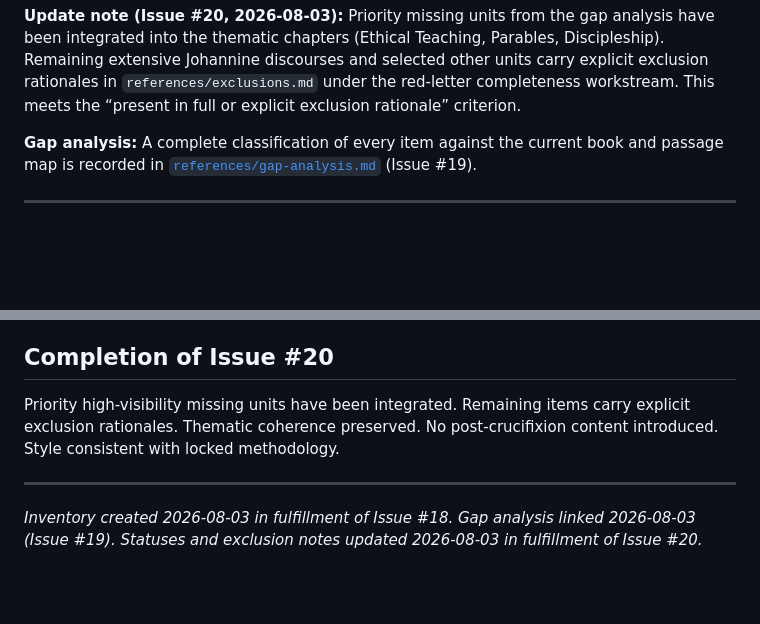
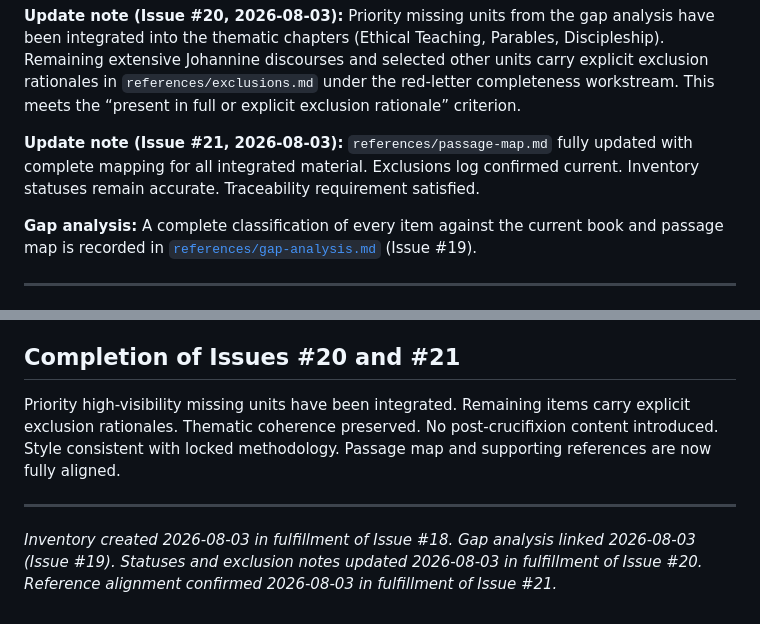
Before and after one commit to zfifteen/gospel-of-jesus, a Markdown page: references/red-letter-inventory.md, 2 parts joined by grey strips. Drawn GitHub-style; blank space fills up the shorter version.

Commit message:
Refresh inventory status note for completed #21 alignment
Confirm that passage-map and exclusions are now fully consistent with book content after red-letter integrations.

```diff
--- a/references/red-letter-inventory.md
+++ b/references/red-letter-inventory.md
@@ -15,6 +15,8 @@ This document inventories every major distinct saying / speech unit attributed t
 - `excluded (logged)` — deliberately omitted with explicit rationale in `references/exclusions.md` (satisfies completeness requirement)
 
 **Update note (Issue #20, 2026-08-03):** Priority missing units from the gap analysis have been integrated into the thematic chapters (Ethical Teaching, Parables, Discipleship). Remaining extensive Johannine discourses and selected other units carry explicit exclusion rationales in `references/exclusions.md` under the red-letter completeness workstream. This meets the “present in full or explicit exclusion rationale” criterion.
+
+**Update note (Issue #21, 2026-08-03):** `references/passage-map.md` fully updated with complete mapping for all integrated material. Exclusions log confirmed current. Inventory statuses remain accurate. Traceability requirement satisfied.
 
 **Gap analysis:** A complete classification of every item against the current book and passage map is recorded in [`references/gap-analysis.md`](gap-analysis.md) (Issue #19).
 
@@ -234,10 +236,10 @@ This document inventories every major distinct saying / speech unit attributed t
 - Status judgments are based on cross-reference against `references/passage-map.md` and the content of `book/01-*.md` through `book/08-*.md`.
 - Edge cases (e.g., passion predictions, Transfiguration voice, certain “I am” statements) are included because they are narrated as occurring while Jesus is alive and speaking; many are now under explicit exclusion log for coherence.
 
-## Completion of Issue #20
+## Completion of Issues #20 and #21
 
-Priority high-visibility missing units have been integrated. Remaining items carry explicit exclusion rationales. Thematic coherence preserved. No post-crucifixion content introduced. Style consistent with locked methodology.
+Priority high-visibility missing units have been integrated. Remaining items carry explicit exclusion rationales. Thematic coherence preserved. No post-crucifixion content introduced. Style consistent with locked methodology. Passage map and supporting references are now fully aligned.
 
 ---
 
-*Inventory created 2026-08-03 in fulfillment of Issue #18. Gap analysis linked 2026-08-03 (Issue #19). Statuses and exclusion notes updated 2026-08-03 in fulfillment of Issue #20.*
+*Inventory created 2026-08-03 in fulfillment of Issue #18. Gap analysis linked 2026-08-03 (Issue #19). Statuses and exclusion notes updated 2026-08-03 in fulfillment of Issue #20. Reference alignment confirmed 2026-08-03 in fulfillment of Issue #21.*
```
